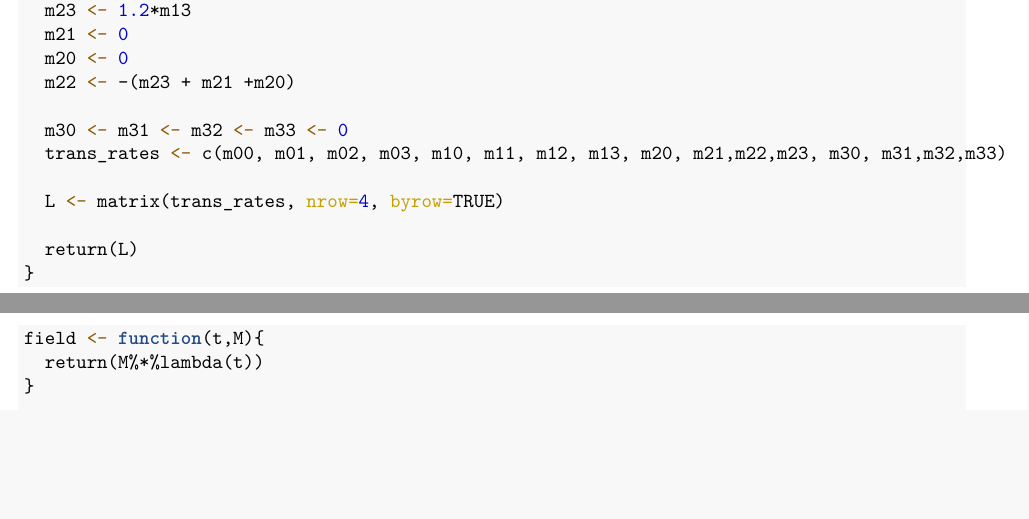
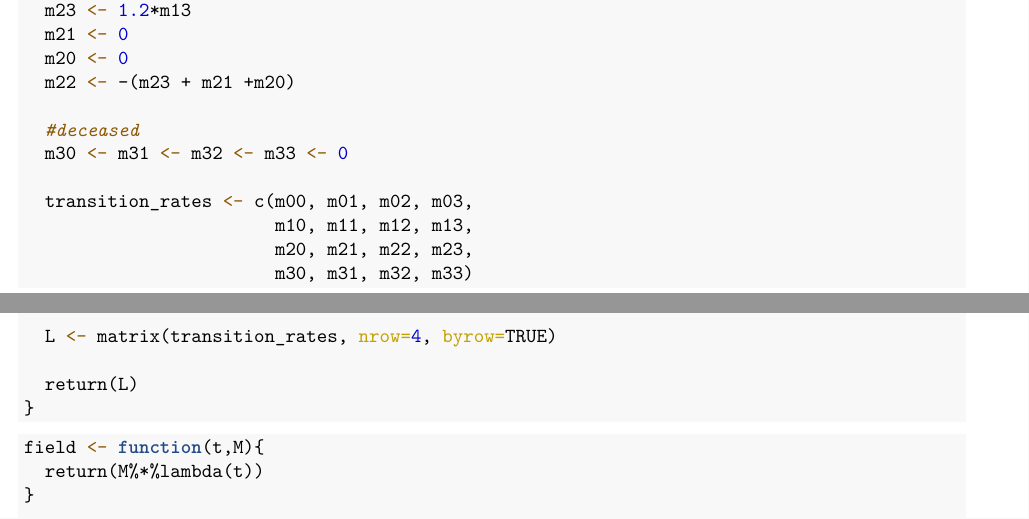
Before and after one commit to AndreasSlattelid/STK4500_2022_R, an R Markdown document (Excercises/exe_chp_6.Rmd): two parts of pages 1 and 2 of 9, joined at a grey line, cut so that both start at the same text, the shorter picture padded with empty space. The pictures show the output file Excercises/exe_chp_6.pdf that the author committed with the source.

Commit message:
made the 4x4 matrix more readable in the Euler-scheme.

```diff
--- a/Excercises/exe_chp_6.Rmd
+++ b/Excercises/exe_chp_6.Rmd
@@ -56,10 +56,15 @@ lambda <- function(t){
   m20 <- 0
   m22 <- -(m23 + m21 +m20)
 
+  #deceased
   m30 <- m31 <- m32 <- m33 <- 0
-  trans_rates <- c(m00, m01, m02, m03, m10, m11, m12, m13, m20, m21,m22,m23, m30, m31,m32,m33)
 
-  L <- matrix(trans_rates, nrow=4, byrow=TRUE)
+  transition_rates <- c(m00, m01, m02, m03,
+                        m10, m11, m12, m13,
+                        m20, m21, m22, m23,
+                        m30, m31, m32, m33)
+
+  L <- matrix(transition_rates, nrow=4, byrow=TRUE)
 
   return(L)
 }
```
Also changed, not shown: Excercises/exe_chp_6.pdf.
